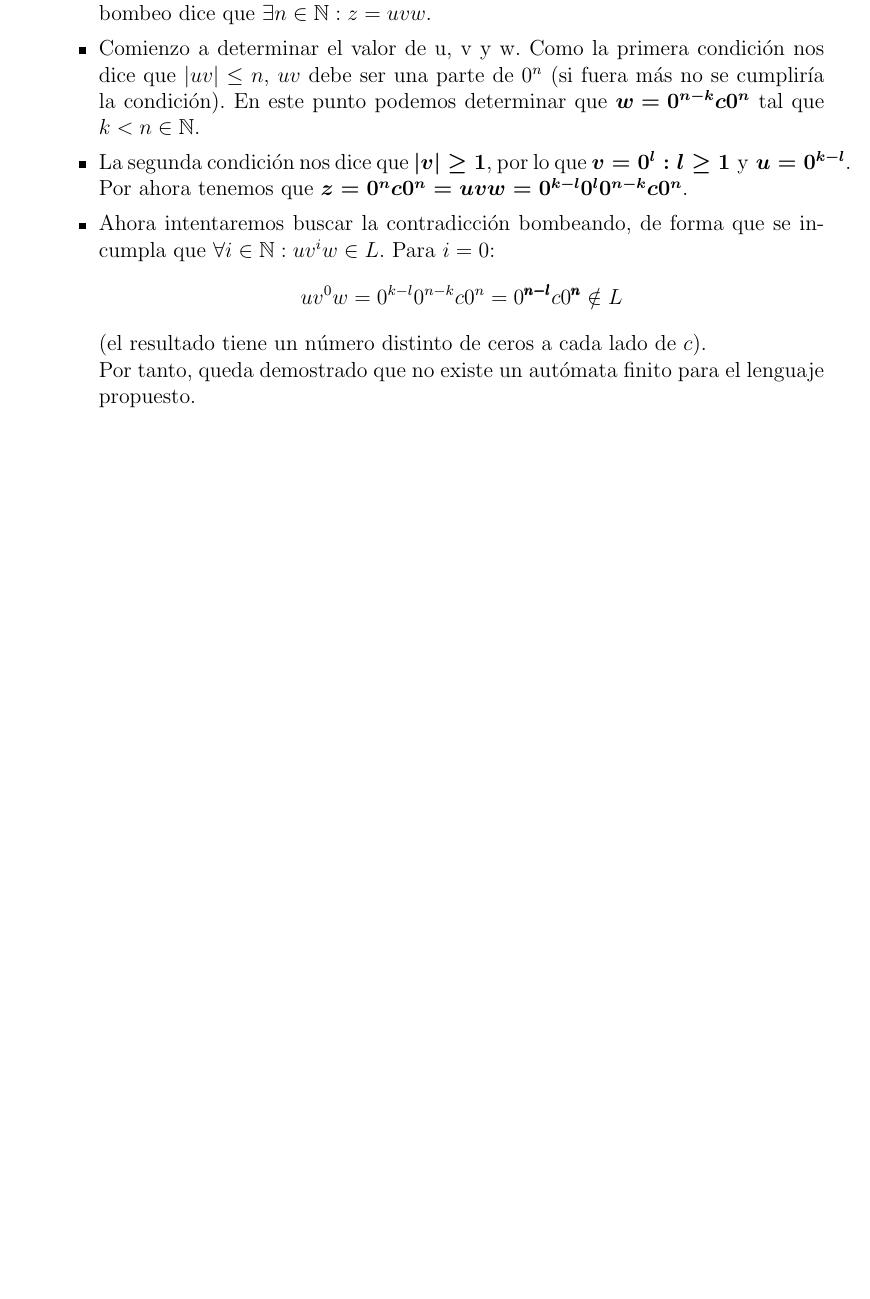
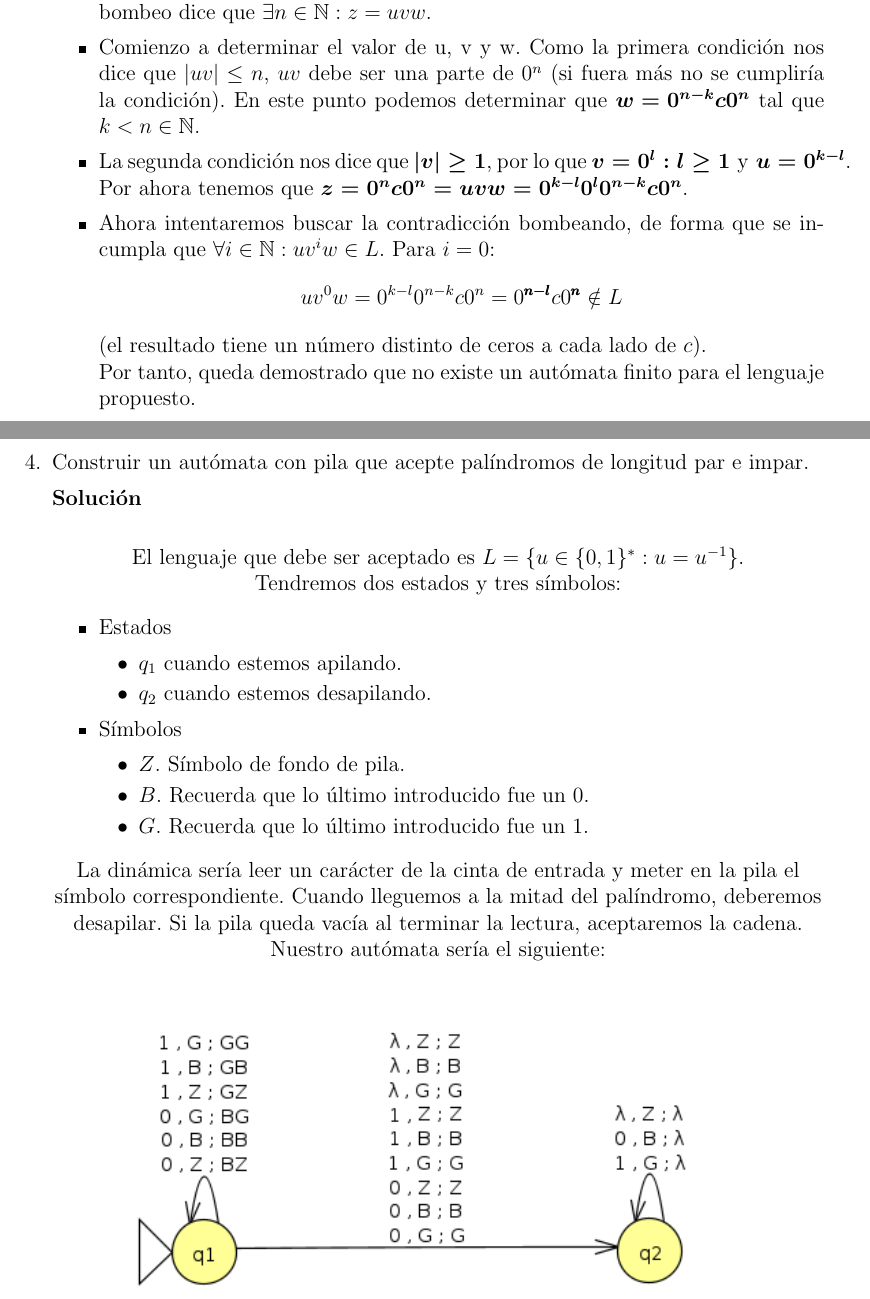
Before and after one commit to csp33/MC1920, a LaTeX problem sheet (Teoría/PreguntasExamen.tex): part of page 3 of 3 before the commit and two parts of pages 3 and 4 of 4 after it, the two joined at a grey line, cut so that both start at the same text, the shorter picture padded with empty space. Compiled offline with pdfLaTeX.

Commit message:
Add fourth question

```diff
--- a/Teoría/PreguntasExamen.tex
+++ b/Teoría/PreguntasExamen.tex
@@ -166,3 +166,23 @@
 			Por tanto, queda demostrado que no existe un autómata finito para el lenguaje propuesto.
 		\end{itemize}
 	\end{solution}
+
+	\item Construir un autómata con pila que acepte palíndromos de longitud par e impar.
+	\begin{solution}
+		El lenguaje que debe ser aceptado es $L=\{u \in \{0,1\}^{*} : u=u^{-1}\}$.\\
+		Tendremos dos estados y tres símbolos:
+		\begin{itemize}
+			\item Estados
+				\begin{itemize}
+					\item $q_1$ cuando estemos apilando.
+					\item $q_2$ cuando estemos desapilando.
+			\end{itemize}
+			\item Símbolos
+			\begin{itemize}
+				\item $Z$. Símbolo de fondo de pila.
+				\item $B$. Recuerda que lo último introducido fue un 0.
+				\item $G$. Recuerda que lo último introducido fue un 1.
+		\end{itemize}
+	\end{itemize}
+	La dinámica sería leer un carácter de la cinta de entrada y meter en la pila el símbolo correspondiente. Cuando lleguemos a la mitad del palíndromo, deberemos desapilar. Si la pila queda vacía al terminar la lectura, aceptaremos la cadena.
+	Nuestro autómata sería el siguiente:
@@ -169,3 +192,5 @@
+		\end{figure}
+	\end{solution}
 \end{enumerate}
 
 
```
Also changed, not shown: Teoría/PreguntasExamen.pdf, img/ej4-2.png (added), img/ej4.png (added), Teoría/PreguntasExamen.tex (3 more changed lines).
